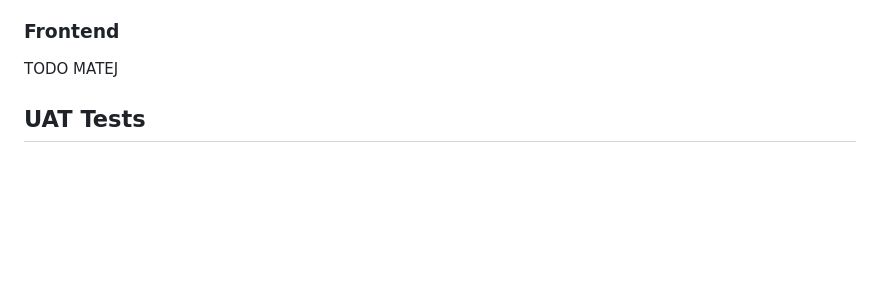
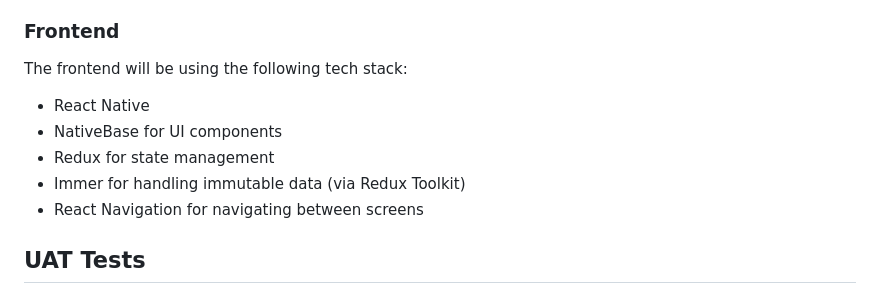
Before and after one commit to patrikfejda/mtaa-be, a Markdown page: docs/docs.md, the part around the change. Drawn GitHub-style; blank space fills up the shorter version.

Commit message:
Added frontend tech stack to the documentation

```diff
--- a/docs/docs.md
+++ b/docs/docs.md
@@ -59,7 +59,12 @@ For connecting to the database, we will use SQLAlchemy ORM.
 
 ### Frontend
 
-TODO MATEJ
+The frontend will be using the following tech stack:
+- React Native
+- NativeBase for UI components
+- Redux for state management
+- Immer for handling immutable data (via Redux Toolkit)
+- React Navigation for navigating between screens
 
 ## UAT Tests
 
```
